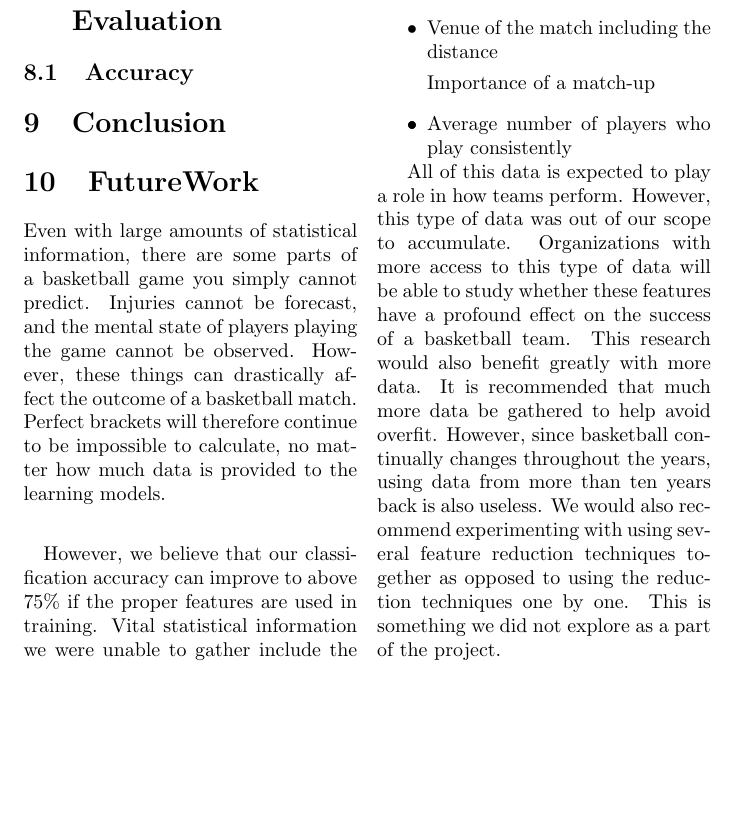
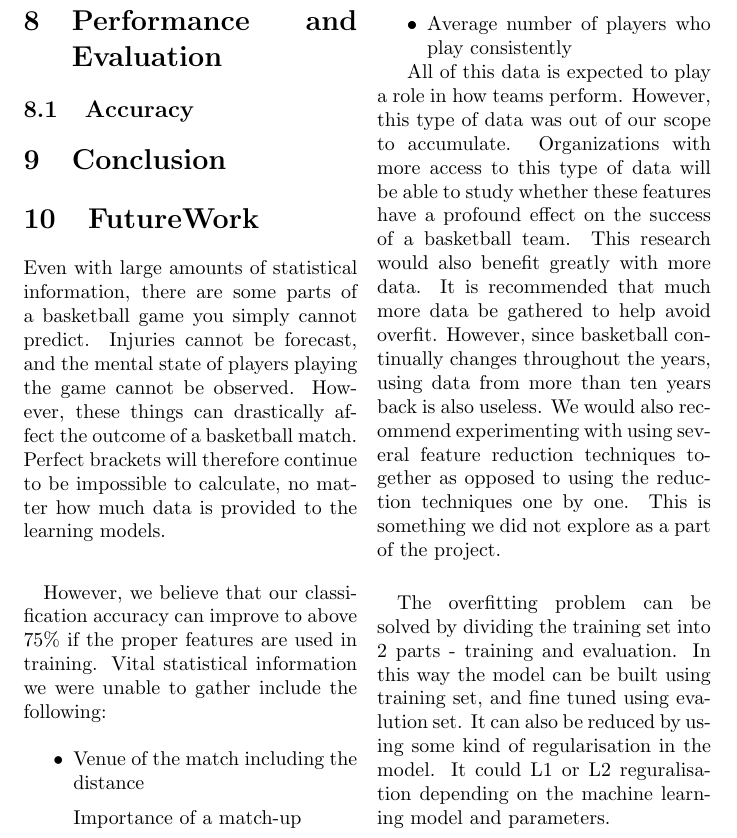
Before and after one commit to jazzTheJackRabbit/machine-madness, a LaTeX document (realReport/report.tex): part of page 8 of 8, cut so that both start at the same text, the shorter picture padded with empty space. Compiled offline with pdfLaTeX.

Commit message:
adding overfitting

```diff
--- a/realReport/report.tex
+++ b/realReport/report.tex
@@ -269,5 +269,7 @@ Average number of players who play consistently
 \end{list}
 
 All of this data is expected to play a role in how teams perform. However, this type of data was out of our scope to accumulate. Organizations with more access to this type of data will be able to study whether these features have a profound effect on the success of a basketball team. This research would also benefit greatly with more data. It is recommended that much more data be gathered to help avoid overfit. However, since basketball continually changes throughout the years, using data from more than ten years back is also useless. We would also recommend experimenting with using several feature reduction techniques together as opposed to using the reduction techniques one by one. This is something we did not explore as a part of the project.
+
+\paragraph{} The overfitting problem can be solved by dividing the training set into 2 parts - training and evaluation. In this way the model can be built using training set, and fine tuned using evalution set. It can also be reduced by using some kind of regularisation in the model. It could L1 or L2 reguralisation depending on the machine learning model and parameters.
 	\end{multicols}
 \end{document}
```
